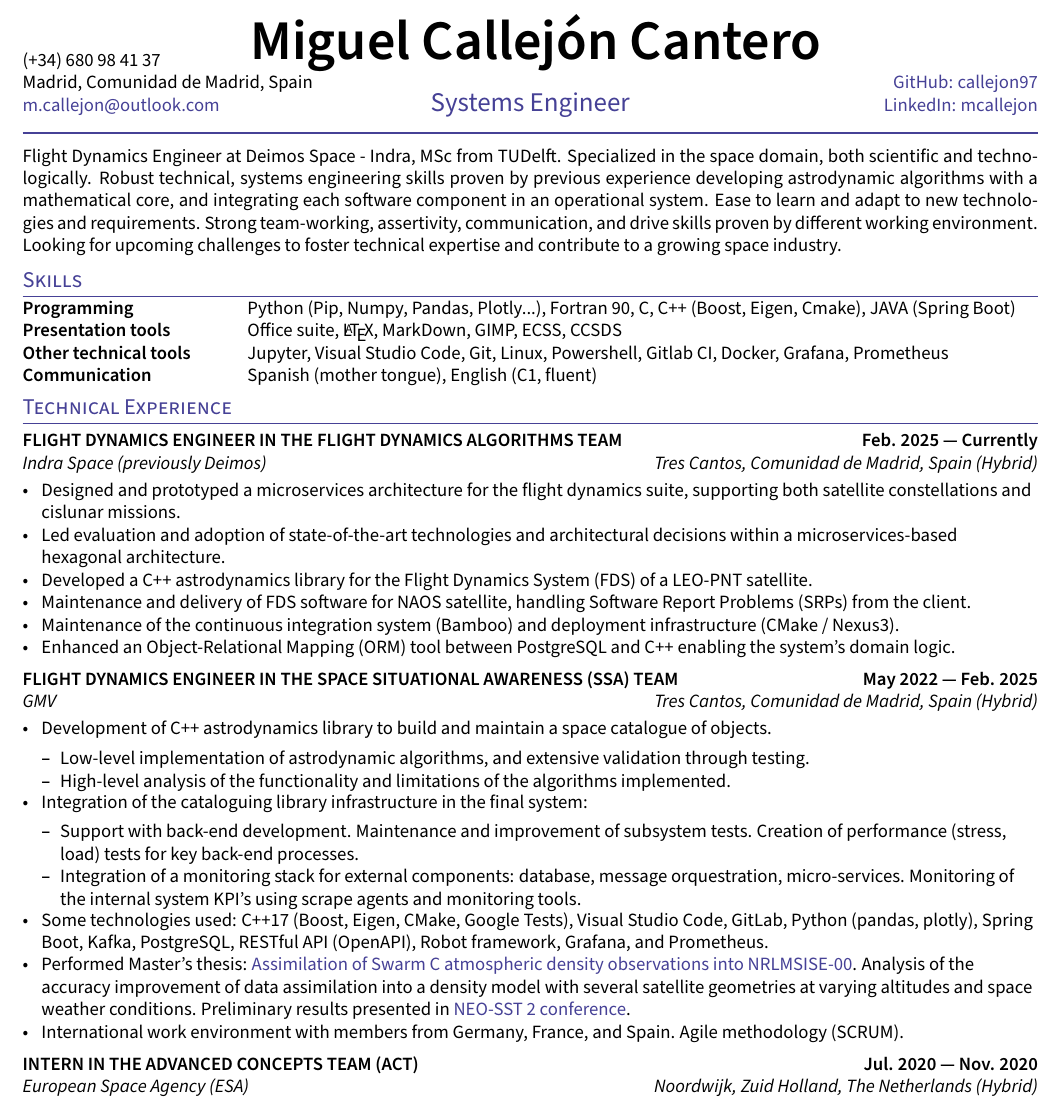
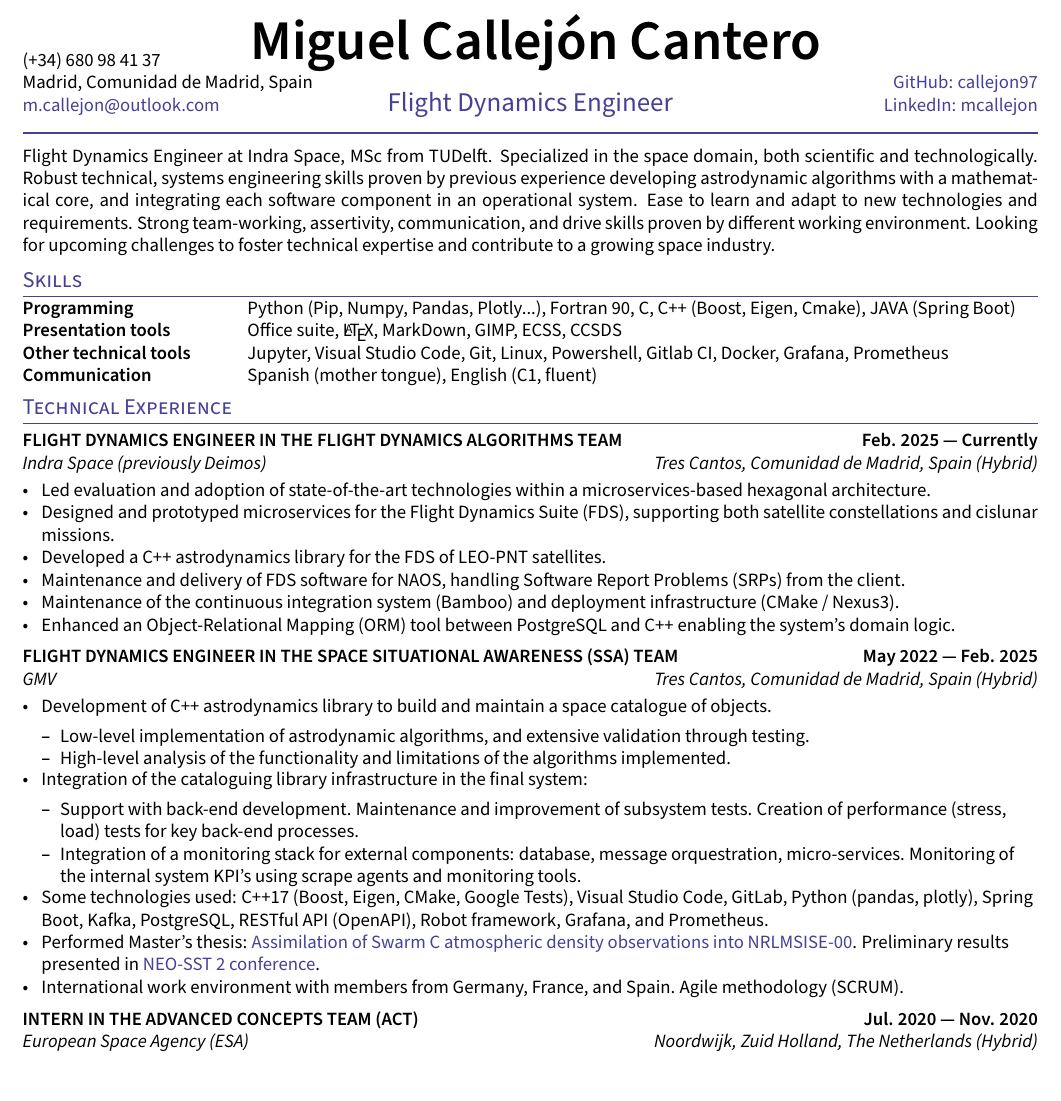
Before and after one commit to callejon97/resume, a LaTeX CV (resume.tex, which reads sections/experience.tex, sections/objective.tex): part of the page, cut so that both start at the same text. Compiled offline with pdfLaTeX.

Commit message:
Update job title and enhance objective and experience descriptions

```diff
--- a/resume.tex
+++ b/resume.tex
@@ -24,7 +24,7 @@
 \def\email{m.callejon@outlook.com}
 \def\LinkedIn{mcallejon} % linkedin.com/in/______
 \def\github{callejon97} % github username
-\def\role{Systems Engineer} % JOB TITLE
+\def\role{Flight Dynamics Engineer} % JOB TITLE
 
 \input{sections/_header}
 \begin{document}
--- a/sections/experience.tex
+++ b/sections/experience.tex
@@ -9,10 +9,10 @@
 \subsection{{FLIGHT DYNAMICS ENGINEER IN THE FLIGHT DYNAMICS ALGORITHMS TEAM \hfill Feb. 2025  --- Currently}}
 \subtext{Indra Space (previously Deimos) \hfill Tres Cantos, Comunidad de Madrid, Spain (Hybrid)}
 \begin{zitemize}
-\item Designed and prototyped a microservices architecture for the flight dynamics suite, supporting both satellite constellations and cislunar missions.
-\item Led evaluation and adoption of state-of-the-art technologies and architectural decisions within a microservices-based hexagonal architecture.
-\item Developed a C++ astrodynamics library for the Flight Dynamics System (FDS) of a LEO-PNT satellite.
-\item Maintenance and delivery of FDS software for NAOS satellite, handling Software Report Problems (SRPs) from the client.
+\item Led evaluation and adoption of state-of-the-art technologies within a microservices-based hexagonal architecture.
+\item Designed and prototyped microservices for the Flight Dynamics Suite (FDS), supporting both satellite constellations and cislunar missions.
+\item Developed a C++ astrodynamics library for the FDS of LEO-PNT satellites.
+\item Maintenance and delivery of FDS software for NAOS, handling Software Report Problems (SRPs) from the client.
 \item Maintenance of the continuous integration system (Bamboo) and deployment infrastructure (CMake / Nexus3).
 \item Enhanced an Object-Relational Mapping (ORM) tool between PostgreSQL and C++ enabling the system's domain logic.\end{zitemize}
 
@@ -30,7 +30,7 @@
     \item Integration of a monitoring stack for external components: database, message orquestration, micro-services. Monitoring of the internal system KPI's using scrape agents and monitoring tools.
 \end{zitemize}
 \item Some technologies used: C++17 (Boost, Eigen, CMake, Google Tests), Visual Studio Code, GitLab, Python (pandas, plotly), Spring Boot, Kafka, PostgreSQL, RESTful API (OpenAPI), Robot framework, Grafana, and Prometheus.
-\item Performed Master's thesis: \href{https://repository.tudelft.nl/islandora/object/uuid:f472201e-0e32-4b9e-8aa3-04521908396a}{Assimilation of Swarm C atmospheric density observations into NRLMSISE-00}. Analysis of the accuracy improvement of data assimilation into a density model with several satellite geometries at varying altitudes and space weather conditions. Preliminary results presented in \href{https://conference.sdo.esoc.esa.int/proceedings/neosst2/paper/90/NEOSST2-paper90.pdf}{NEO-SST 2 conference}.
+\item Performed Master's thesis: \href{https://repository.tudelft.nl/islandora/object/uuid:f472201e-0e32-4b9e-8aa3-04521908396a}{Assimilation of Swarm C atmospheric density observations into NRLMSISE-00}. Preliminary results presented in \href{https://conference.sdo.esoc.esa.int/proceedings/neosst2/paper/90/NEOSST2-paper90.pdf}{NEO-SST 2 conference}.%  Analysis of the accuracy improvement of data assimilation into a density model with several satellite geometries at varying altitudes and space weather conditions.
 \item International work environment with members from Germany, France, and Spain. Agile methodology (SCRUM).
 \end{zitemize}
 %====================
--- a/sections/objective.tex
+++ b/sections/objective.tex
@@ -10,6 +10,6 @@
 
 % If this is modified, also update README.md and index.html!
 % TODO: DRY
-Flight Dynamics Engineer at Deimos Space - Indra, MSc from TUDelft. Specialized in the space domain, both scientific and technologically. Robust technical, systems engineering skills proven by previous experience developing astrodynamic algorithms with a mathematical core, and integrating each software component in an operational system. Ease to learn and adapt to new technologies and requirements. Strong team-working, assertivity, communication, and drive skills proven by different working environment. Looking for upcoming challenges to foster technical expertise and contribute to a growing space industry.
+Flight Dynamics Engineer at Indra Space, MSc from TUDelft. Specialized in the space domain, both scientific and technologically. Robust technical, systems engineering skills proven by previous experience developing astrodynamic algorithms with a mathematical core, and integrating each software component in an operational system. Ease to learn and adapt to new technologies and requirements. Strong team-working, assertivity, communication, and drive skills proven by different working environment. Looking for upcoming challenges to foster technical expertise and contribute to a growing space industry.
 
 \end{document}
```
Also changed, not shown: README.md, resume.pdf.
